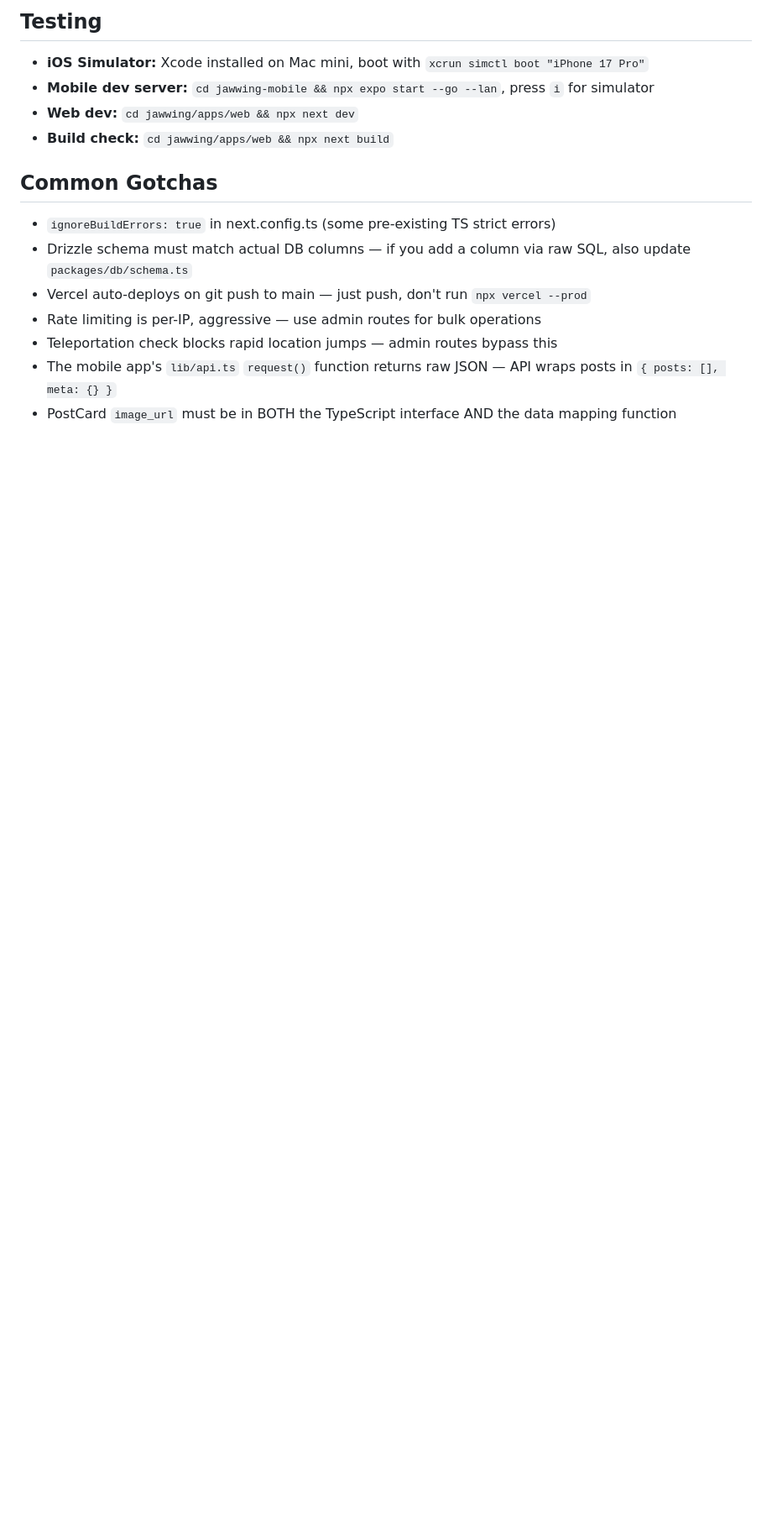
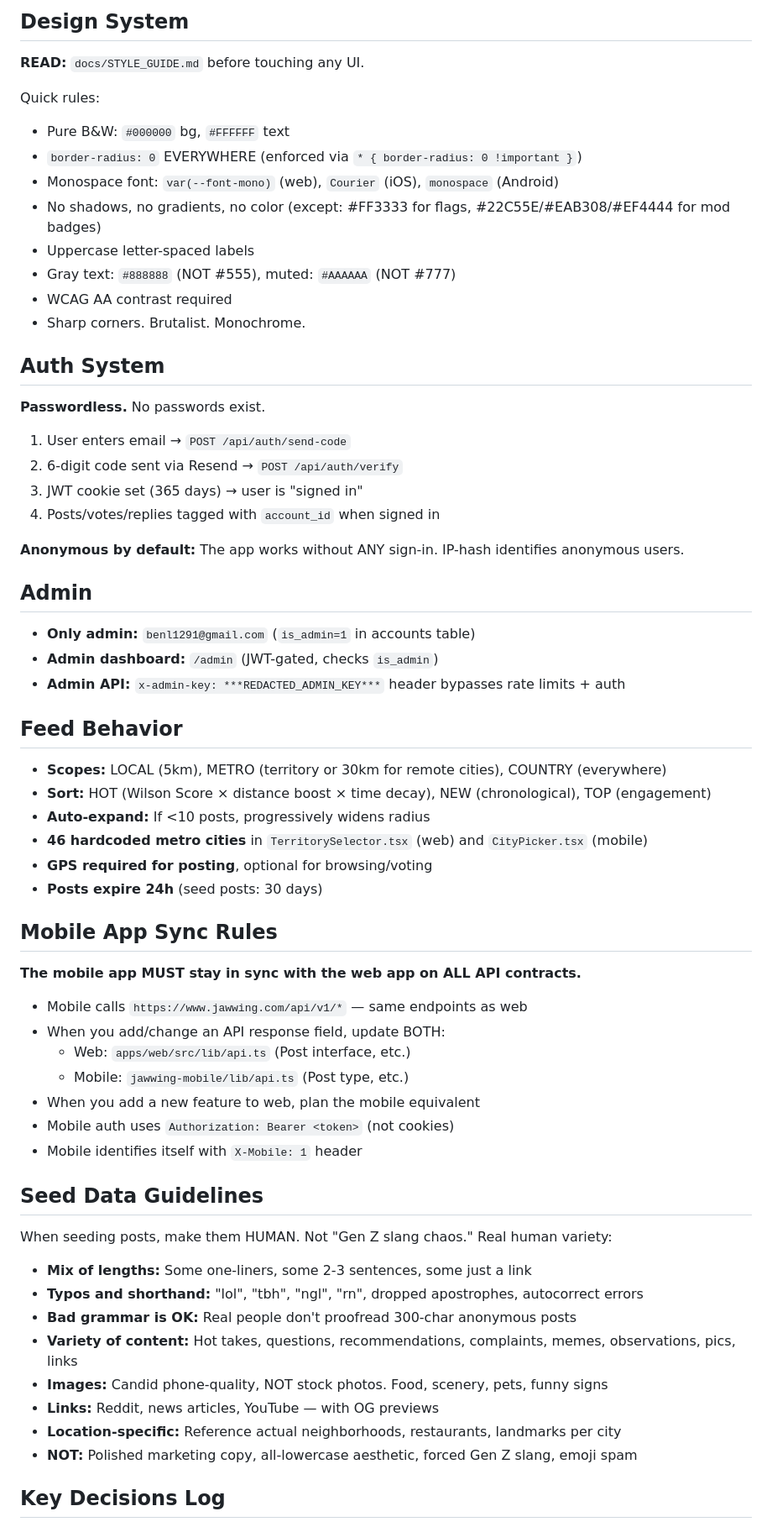
Before and after one commit to buildybot/jawwing, a Markdown page: AGENTS.md, the part around one of its changes. Shown at 84% size. GitHub-like rendering; blank space fills up the shorter version.

```diff
--- a/AGENTS.md
+++ b/AGENTS.md
@@ -124,15 +181,67 @@ Local env: `.env.local` at repo root (gitignored). NEVER commit secrets.
 
-## Testing
-- **iOS Simulator:** Xcode installed on Mac mini, boot with `xcrun simctl boot "iPhone 17 Pro"`
-- **Mobile dev server:** `cd jawwing-mobile && npx expo start --go --lan`, press `i` for simulator
-- **Web dev:** `cd jawwing/apps/web && npx next dev`
-- **Build check:** `cd jawwing/apps/web && npx next build`
+## Design System
 
-## Common Gotchas
-- `ignoreBuildErrors: true` in next.config.ts (some pre-existing TS strict errors)
-- Drizzle schema must match actual DB columns — if you add a column via raw SQL, also update `packages/db/schema.ts`
-- Vercel auto-deploys on git push to main — just push, don't run `npx vercel --prod`
-- Rate limiting is per-IP, aggressive — use admin routes for bulk operations
-- Teleportation check blocks rapid location jumps — admin routes bypass this
-- The mobile app's `lib/api.ts` `request()` function returns raw JSON — API wraps posts in `{ posts: [], meta: {} }`
-- PostCard `image_url` must be in BOTH the TypeScript interface AND the data mapping function
+**READ:** `docs/STYLE_GUIDE.md` before touching any UI.
+
+Quick rules:
+- Pure B&W: `#000000` bg, `#FFFFFF` text
+- `border-radius: 0` EVERYWHERE (enforced via `* { border-radius: 0 !important }`)
+- Monospace font: `var(--font-mono)` (web), `Courier` (iOS), `monospace` (Android)
+- No shadows, no gradients, no color (except: #FF3333 for flags, #22C55E/#EAB308/#EF4444 for mod badges)
+- Uppercase letter-spaced labels
+- Gray text: `#888888` (NOT #555), muted: `#AAAAAA` (NOT #777)
+- WCAG AA contrast required
+- Sharp corners. Brutalist. Monochrome.
+
+## Auth System
+
+**Passwordless.** No passwords exist.
+1. User enters email → `POST /api/auth/send-code`
+2. 6-digit code sent via Resend → `POST /api/auth/verify`
+3. JWT cookie set (365 days) → user is "signed in"
+4. Posts/votes/replies tagged with `account_id` when signed in
+
+**Anonymous by default:** The app works without ANY sign-in. IP-hash identifies anonymous users.
+
+## Admin
+
+- **Only admin:** `benl1291@gmail.com` (`is_admin=1` in accounts table)
+- **Admin dashboard:** `/admin` (JWT-gated, checks `is_admin`)
+- **Admin API:** `x-admin-key: ***REDACTED_ADMIN_KEY***` header bypasses rate limits + auth
+
+## Feed Behavior
+
+- **Scopes:** LOCAL (5km), METRO (territory or 30km for remote cities), COUNTRY (everywhere)
+- **Sort:** HOT (Wilson Score × distance boost × time decay), NEW (chronological), TOP (engagement)
+- **Auto-expand:** If <10 posts, progressively widens radius
+- **46 hardcoded metro cities** in `TerritorySelector.tsx` (web) and `CityPicker.tsx` (mobile)
+- **GPS required for posting**, optional for browsing/voting
+- **Posts expire 24h** (seed posts: 30 days)
+
+## Mobile App Sync Rules
+
+**The mobile app MUST stay in sync with the web app on ALL API contracts.**
+
+- Mobile calls `https://www.jawwing.com/api/v1/*` — same endpoints as web
+- When you add/change an API response field, update BOTH:
+  - Web: `apps/web/src/lib/api.ts` (Post interface, etc.)
+  - Mobile: `jawwing-mobile/lib/api.ts` (Post type, etc.)
+- When you add a new feature to web, plan the mobile equivalent
+- Mobile auth uses `Authorization: Bearer <token>` (not cookies)
+- Mobile identifies itself with `X-Mobile: 1` header
+
+## Seed Data Guidelines
+
+When seeding posts, make them HUMAN. Not "Gen Z slang chaos." Real human variety:
+
+- **Mix of lengths:** Some one-liners, some 2-3 sentences, some just a link
+- **Typos and shorthand:** "lol", "tbh", "ngl", "rn", dropped apostrophes, autocorrect errors
+- **Bad grammar is OK:** Real people don't proofread 300-char anonymous posts
+- **Variety of content:** Hot takes, questions, recommendations, complaints, memes, observations, pics, links
+- **Images:** Candid phone-quality, NOT stock photos. Food, scenery, pets, funny signs
+- **Links:** Reddit, news articles, YouTube — with OG previews
+- **Location-specific:** Reference actual neighborhoods, restaurants, landmarks per city
+- **NOT:** Polished marketing copy, all-lowercase aesthetic, forced Gen Z slang, emoji spam
+
+## Key Decisions Log
+
```
Also changed, not shown: other parts of AGENTS.md (+178 -103 lines).
